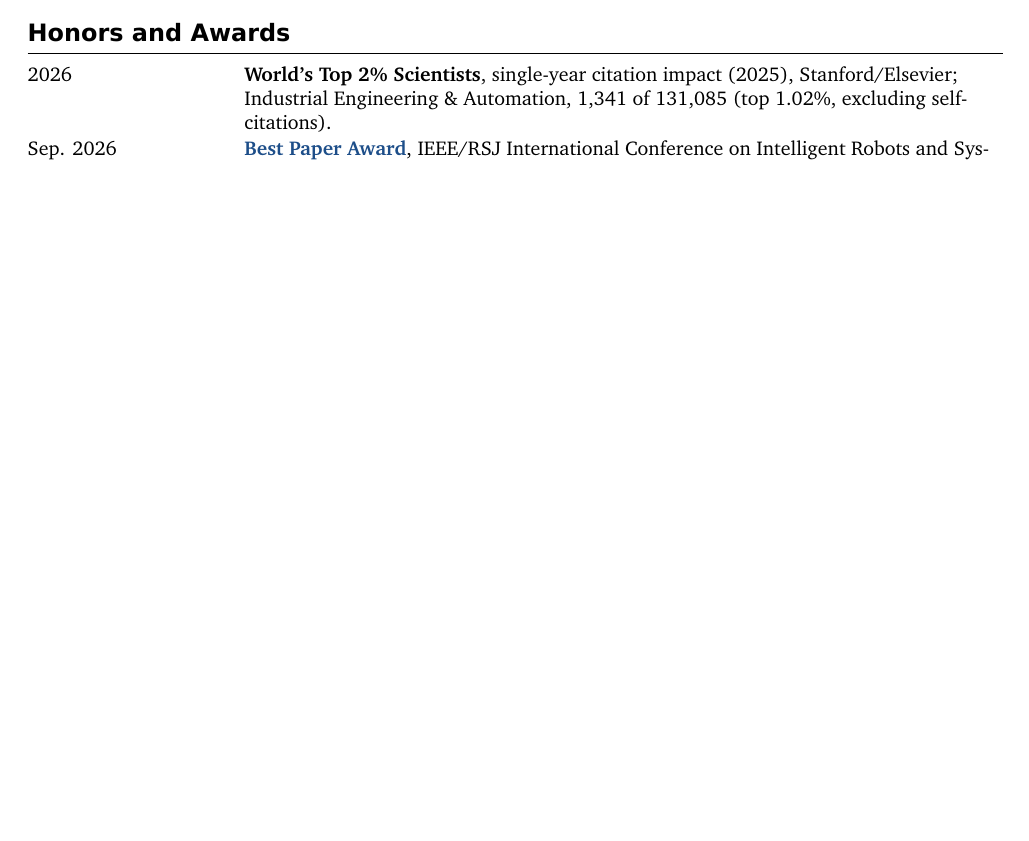
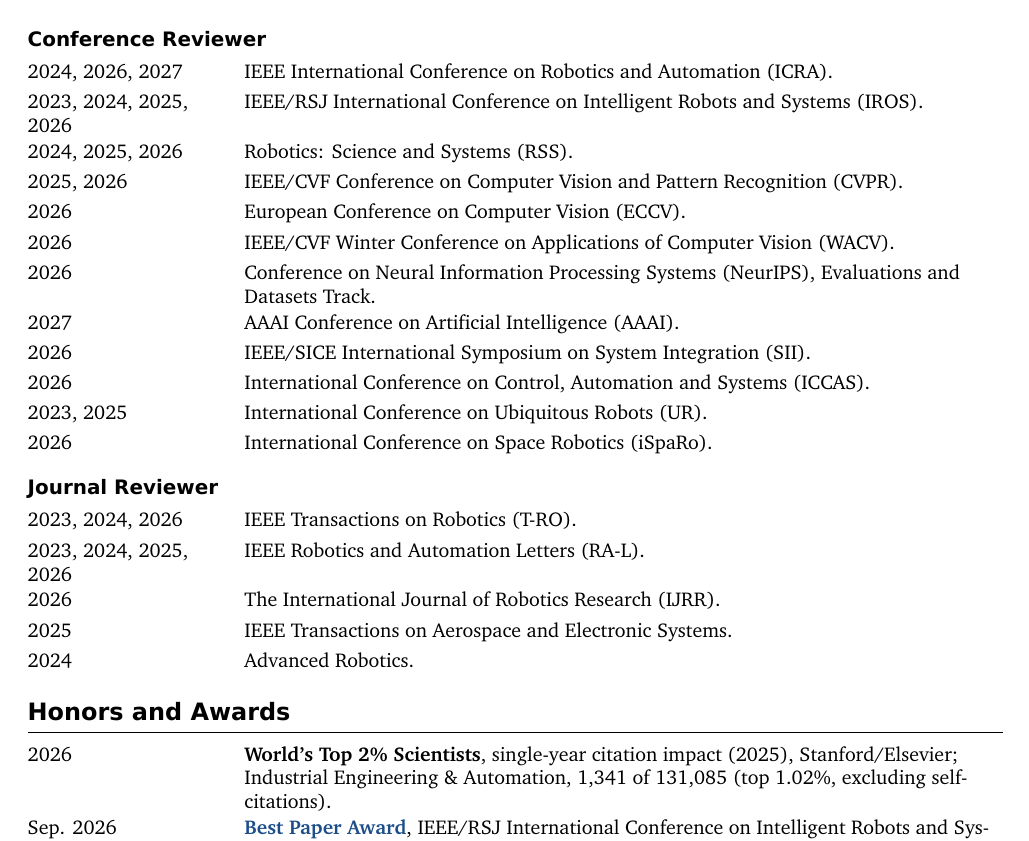
Before and after one commit to gisbi-kim/cv-giseopkim, a LaTeX document (main.tex, which reads revision.tex): part of page 2 of 6, cut at the place of the change, the shorter picture padded with empty space. Compiled offline with XeLaTeX.

Commit message:
Add verified reviewer service to CV

```diff
--- a/main.tex
+++ b/main.tex
@@ -192,6 +192,33 @@
 \daterow{2026}{\textbf{Tutorial Organizer and Speaker}, \href{https://sites.google.com/view/kroc26-spatial-ai-tutorial/home}{Spatial AI Tutorial}, Korea Robotics Society Annual Conference (KRoC 2026).}
 \end{tabularx}
 
+% BEGIN WEBSITE REVIEWERS
+\subsection{Conference Reviewer}
+\begin{tabularx}{\textwidth}{@{}L{34mm}Y@{}}
+\daterow{2024, 2026, 2027}{IEEE International Conference on Robotics and Automation (ICRA).}
+\daterow{2023, 2024, 2025, 2026}{IEEE/RSJ International Conference on Intelligent Robots and Systems (IROS).}
+\daterow{2024, 2025, 2026}{Robotics: Science and Systems (RSS).}
+\daterow{2025, 2026}{IEEE/CVF Conference on Computer Vision and Pattern Recognition (CVPR).}
+\daterow{2026}{European Conference on Computer Vision (ECCV).}
+\daterow{2026}{IEEE/CVF Winter Conference on Applications of Computer Vision (WACV).}
+\daterow{2026}{Conference on Neural Information Processing Systems (NeurIPS), Evaluations and Datasets Track.}
+\daterow{2027}{AAAI Conference on Artificial Intelligence (AAAI).}
+\daterow{2026}{IEEE/SICE International Symposium on System Integration (SII).}
+\daterow{2026}{International Conference on Control, Automation and Systems (ICCAS).}
+\daterow{2023, 2025}{International Conference on Ubiquitous Robots (UR).}
+\daterow{2026}{International Conference on Space Robotics (iSpaRo).}
+\end{tabularx}
+
+\subsection{Journal Reviewer}
+\begin{tabularx}{\textwidth}{@{}L{34mm}Y@{}}
+\daterow{2023, 2024, 2026}{IEEE Transactions on Robotics (T-RO).}
+\daterow{2023, 2024, 2025, 2026}{IEEE Robotics and Automation Letters (RA-L).}
+\daterow{2026}{The International Journal of Robotics Research (IJRR).}
+\daterow{2025}{IEEE Transactions on Aerospace and Electronic Systems.}
+\daterow{2024}{Advanced Robotics.}
+\end{tabularx}
+% END WEBSITE REVIEWERS
+
 \section{Honors and Awards}
 \begin{tabularx}{\textwidth}{@{}L{34mm}Y@{}}
 \daterow{2026}{\textbf{World's Top 2\% Scientists}, single-year citation impact (2025), Stanford/Elsevier; Industrial Engineering \& Automation, 1,341 of 131,085 (top 1.02\%, excluding self-citations).}
--- a/revision.tex
+++ b/revision.tex
@@ -1 +1 @@
-2026-11-06
+2026-11-08
```
Also changed, not shown: CHANGELOG.md, README.md, main.pdf.
